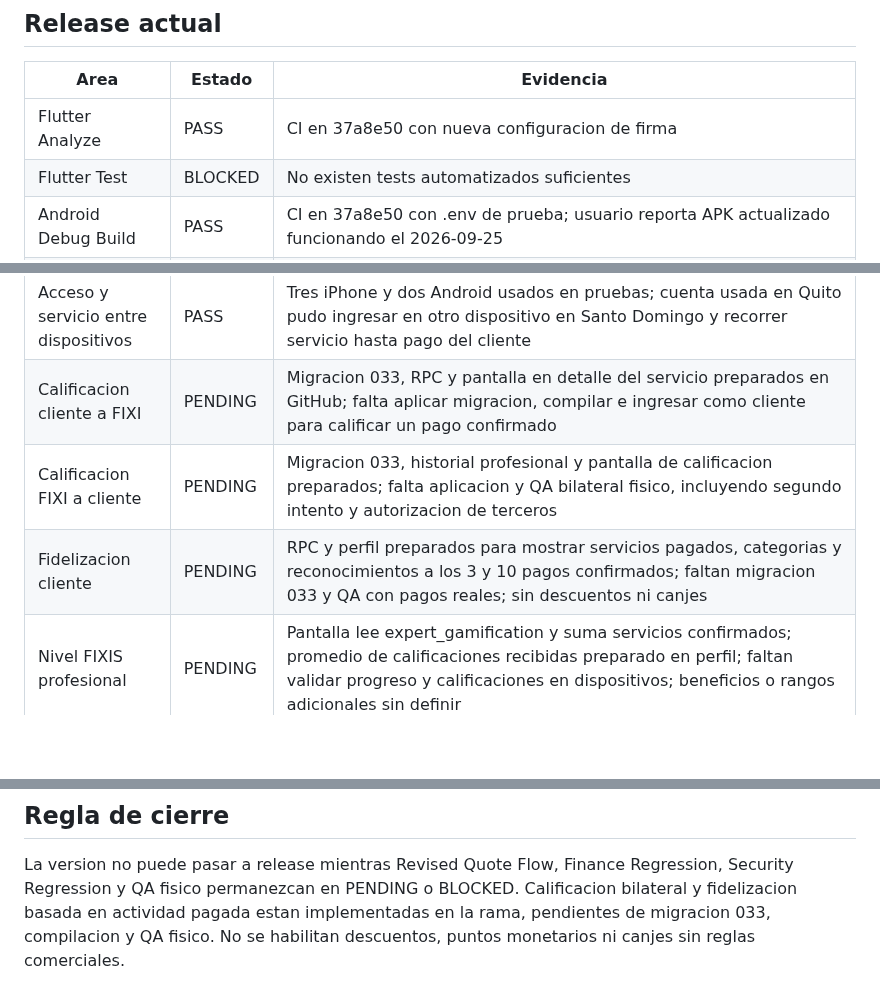
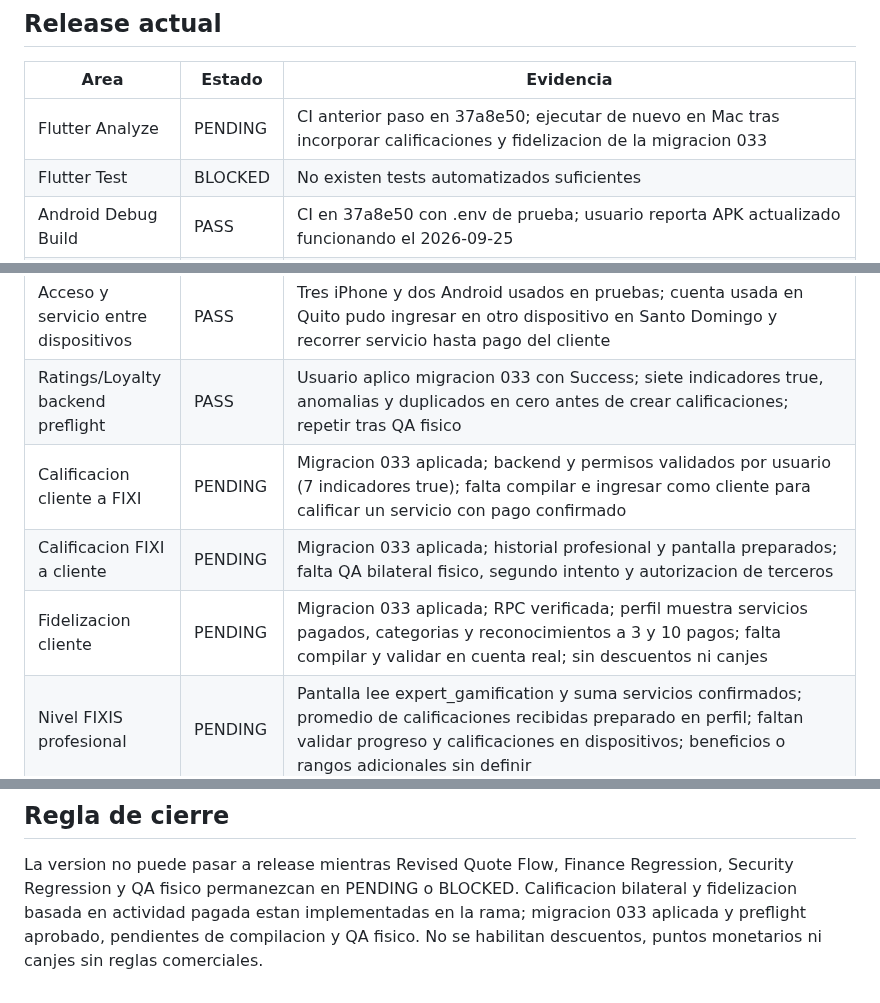
Before and after one commit to dotniel313/fixis, a Markdown page: docs/QA_MATRIX.md, 3 parts joined by grey strips. Drawn GitHub-style; blank space fills up the shorter version.

Commit message:
docs: confirm migration 033 preflight and keep physical QA pending

```diff
--- a/docs/QA_MATRIX.md
+++ b/docs/QA_MATRIX.md
@@ -13,7 +13,7 @@ Ultima actualizacion: 2026-09-26
 
 | Area | Estado | Evidencia |
 |---|---|---|
-| Flutter Analyze | PASS | CI en 37a8e50 con nueva configuracion de firma |
+| Flutter Analyze | PENDING | CI anterior paso en 37a8e50; ejecutar de nuevo en Mac tras incorporar calificaciones y fidelizacion de la migracion 033 |
 | Flutter Test | BLOCKED | No existen tests automatizados suficientes |
 | Android Debug Build | PASS | CI en 37a8e50 con .env de prueba; usuario reporta APK actualizado funcionando el 2026-09-25 |
 | Android Release Bundle | PENDING | Configuracion de firma preparada en ae7aef3; requiere clave privada, .env real y compilacion firmada |
@@ -34,9 +34,10 @@ Ultima actualizacion: 2026-09-26
 | Cross-device Safe Areas | PENDING | 23 pantallas auditadas; validar Redmi Note 12, iPhone 15 y iPhone 15 Pro |
 | Radar a distancia | PASS | Usuario reporta deteccion y uso del radar entre Android en Quito y Santo Domingo a distancia superior a 25 km; no equivale a verificar precision GPS ni prevencion de ubicacion simulada |
 | Acceso y servicio entre dispositivos | PASS | Tres iPhone y dos Android usados en pruebas; cuenta usada en Quito pudo ingresar en otro dispositivo en Santo Domingo y recorrer servicio hasta pago del cliente |
-| Calificacion cliente a FIXI | PENDING | Migracion 033, RPC y pantalla en detalle del servicio preparados en GitHub; falta aplicar migracion, compilar e ingresar como cliente para calificar un pago confirmado |
-| Calificacion FIXI a cliente | PENDING | Migracion 033, historial profesional y pantalla de calificacion preparados; falta aplicacion y QA bilateral fisico, incluyendo segundo intento y autorizacion de terceros |
-| Fidelizacion cliente | PENDING | RPC y perfil preparados para mostrar servicios pagados, categorias y reconocimientos a los 3 y 10 pagos confirmados; faltan migracion 033 y QA con pagos reales; sin descuentos ni canjes |
+| Ratings/Loyalty backend preflight | PASS | Usuario aplico migracion 033 con Success; siete indicadores true, anomalias y duplicados en cero antes de crear calificaciones; repetir tras QA fisico |
+| Calificacion cliente a FIXI | PENDING | Migracion 033 aplicada; backend y permisos validados por usuario (7 indicadores true); falta compilar e ingresar como cliente para calificar un servicio con pago confirmado |
+| Calificacion FIXI a cliente | PENDING | Migracion 033 aplicada; historial profesional y pantalla preparados; falta QA bilateral fisico, segundo intento y autorizacion de terceros |
+| Fidelizacion cliente | PENDING | Migracion 033 aplicada; RPC verificada; perfil muestra servicios pagados, categorias y reconocimientos a 3 y 10 pagos; falta compilar y validar en cuenta real; sin descuentos ni canjes |
 | Nivel FIXIS profesional | PENDING | Pantalla lee expert_gamification y suma servicios confirmados; promedio de calificaciones recibidas preparado en perfil; faltan validar progreso y calificaciones en dispositivos; beneficios o rangos adicionales sin definir |
 | Finance Regression | PENDING | Dos pagos conciliados; corte semanal en processing sin debito; billetera profesional confirma saldo disponible cero, ganancias reservadas y retirado cero; migracion 032 y build iOS release verificados por usuario: referencia requerida, notas opcionales; textos de billetera corregidos en codigo, falta compilar nueva version, transferencia real y cierre paid |
 | Security Regression | PENDING | RLS activo en ocho tablas y permisos RPC correctos; simulaciones SQL de customer, professional y admin pasan; accesos reales reportados en cinco telefonos, incluida misma cuenta en otro dispositivo; falta comprobar aislamiento entre cuentas con sesiones reales |
@@ -62,5 +63,5 @@ Ultima actualizacion: 2026-09-26
 La version no puede pasar a release mientras Revised Quote Flow,
 Finance Regression, Security Regression y QA fisico permanezcan en PENDING
 o BLOCKED. Calificacion bilateral y fidelizacion basada en actividad pagada estan
-implementadas en la rama, pendientes de migracion 033, compilacion y QA fisico.
+implementadas en la rama; migracion 033 aplicada y preflight aprobado, pendientes de compilacion y QA fisico.
 No se habilitan descuentos, puntos monetarios ni canjes sin reglas comerciales.
```
